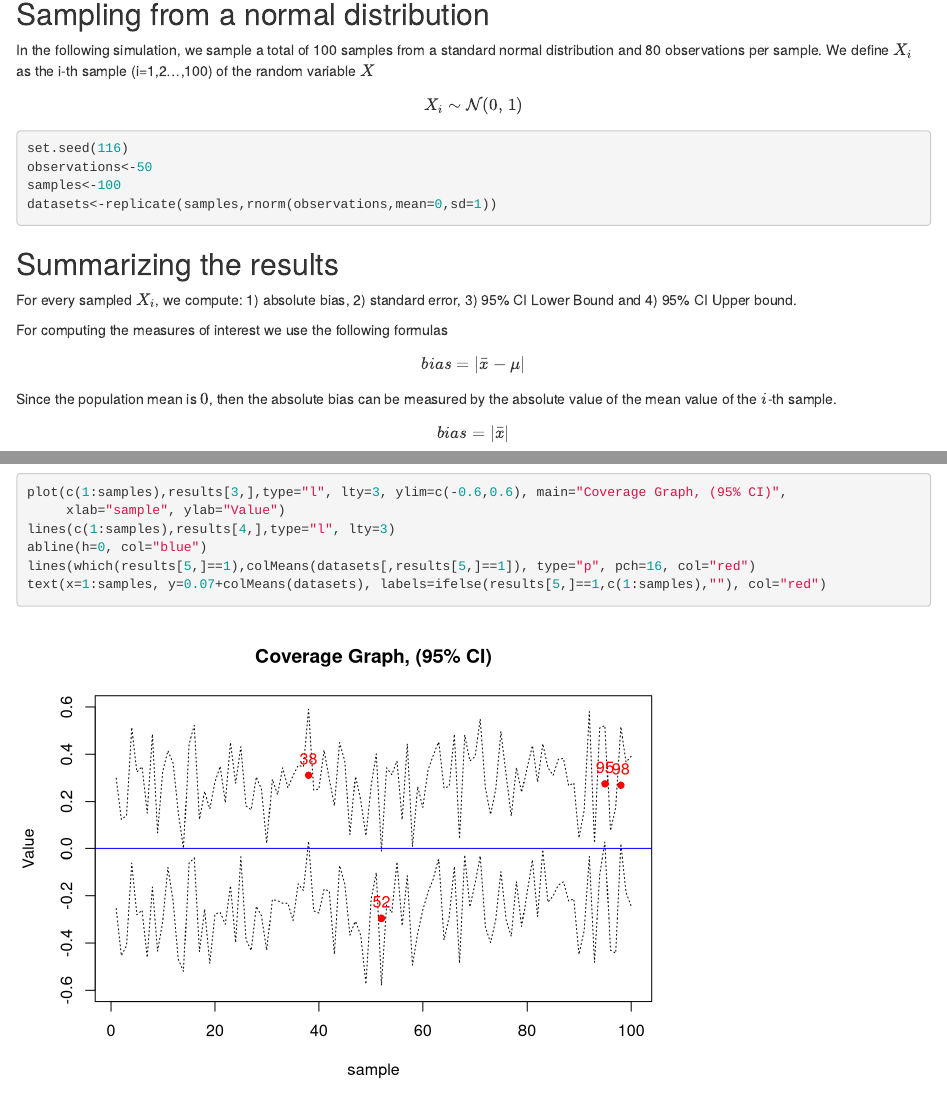
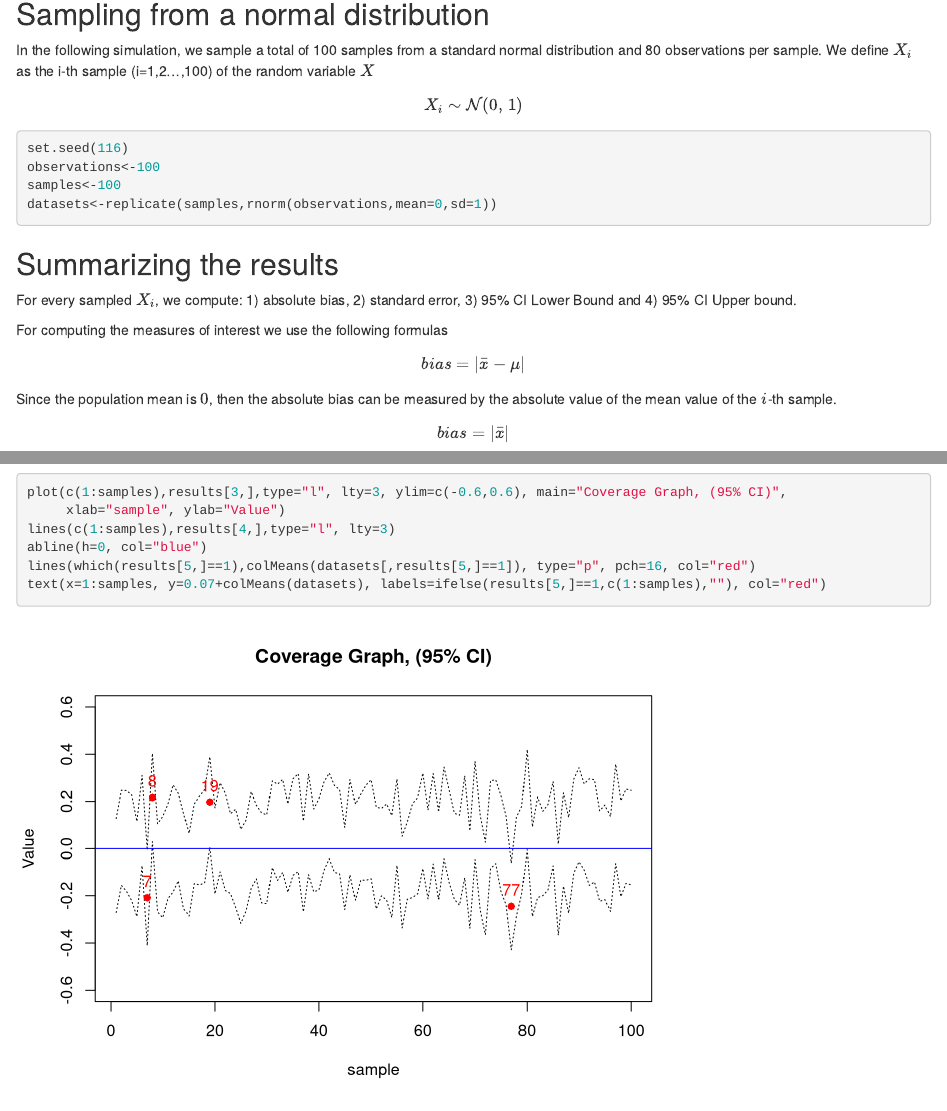
Before and after one commit to nicolaspereze/Exercise-Week-5, an R Markdown document (Script Markdown Simulations.Rmd): the page in a window 1100 px wide, from 140 px down, and a second part further down, joined at a grey line. Rendered offline with R 4.5, knitr and Pandoc, with nearby package versions.

Commit message:
Final Versions

````diff
--- a/Script Markdown Simulations.Rmd
+++ b/Script Markdown Simulations.Rmd
@@ -13,7 +13,7 @@ $$X_i \sim \mathcal{N}(0,\,1)$$
 
 ```{r, echo=TRUE}
 set.seed(116)
-observations<-50
+observations<-100
 samples<-100
 datasets<-replicate(samples,rnorm(observations,mean=0,sd=1))
 ```
````
Also changed, not shown: Script_Markdown_Simulations.html (added).
